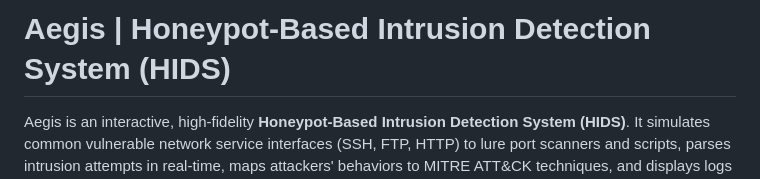
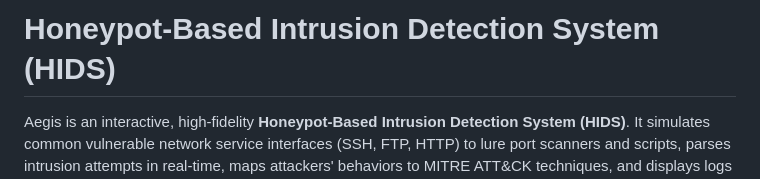
Before and after one commit to s4hilpuni4/honeypot, a Markdown page: README.md, the part around the change. GitHub-like rendering.

```diff
--- a/README.md
+++ b/README.md
@@ -1,4 +1,4 @@
-# Aegis | Honeypot-Based Intrusion Detection System (HIDS)
+#  Honeypot-Based Intrusion Detection System (HIDS)
 
 Aegis is an interactive, high-fidelity **Honeypot-Based Intrusion Detection System (HIDS)**. It simulates common vulnerable network service interfaces (SSH, FTP, HTTP) to lure port scanners and scripts, parses intrusion attempts in real-time, maps attackers' behaviors to MITRE ATT&CK techniques, and displays logs in a real-time web command dashboard.
 
```
